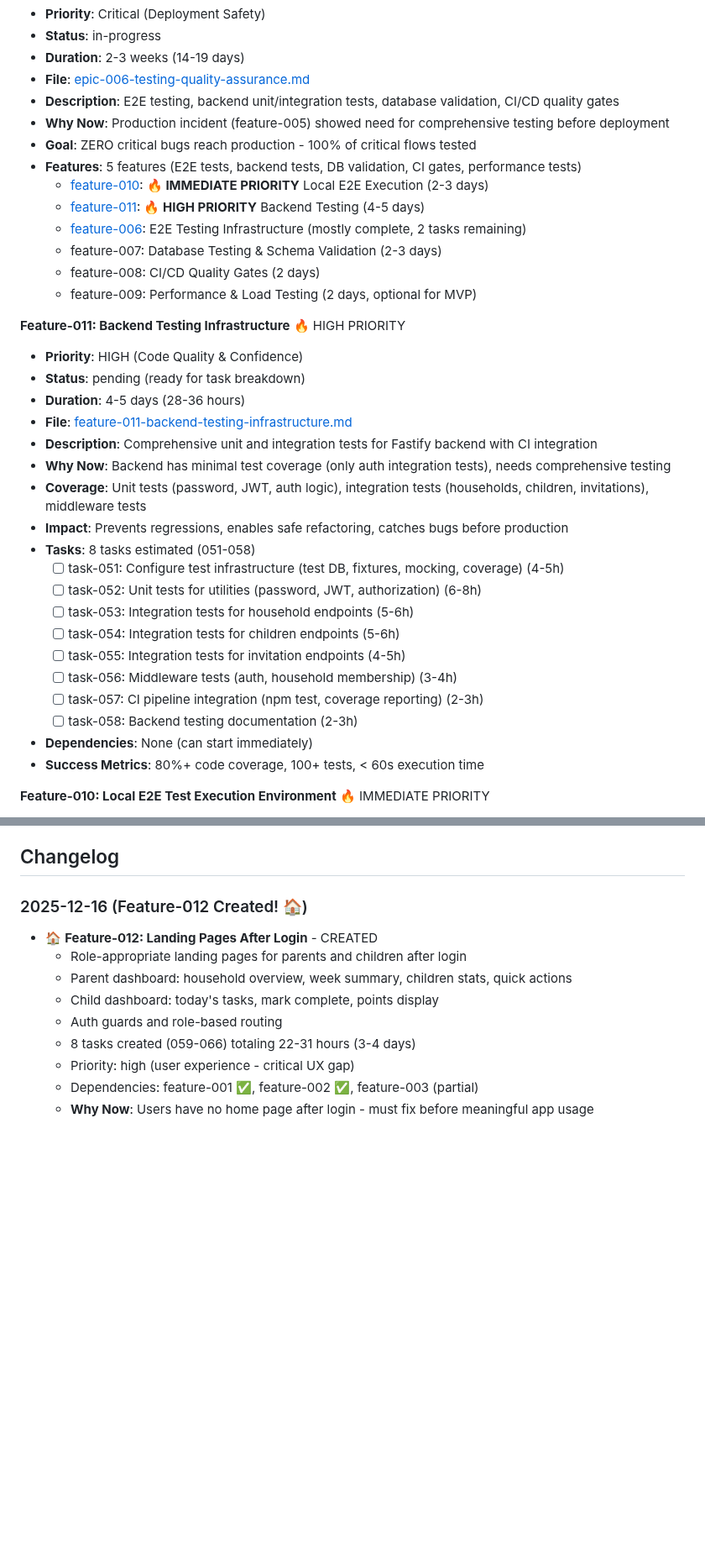
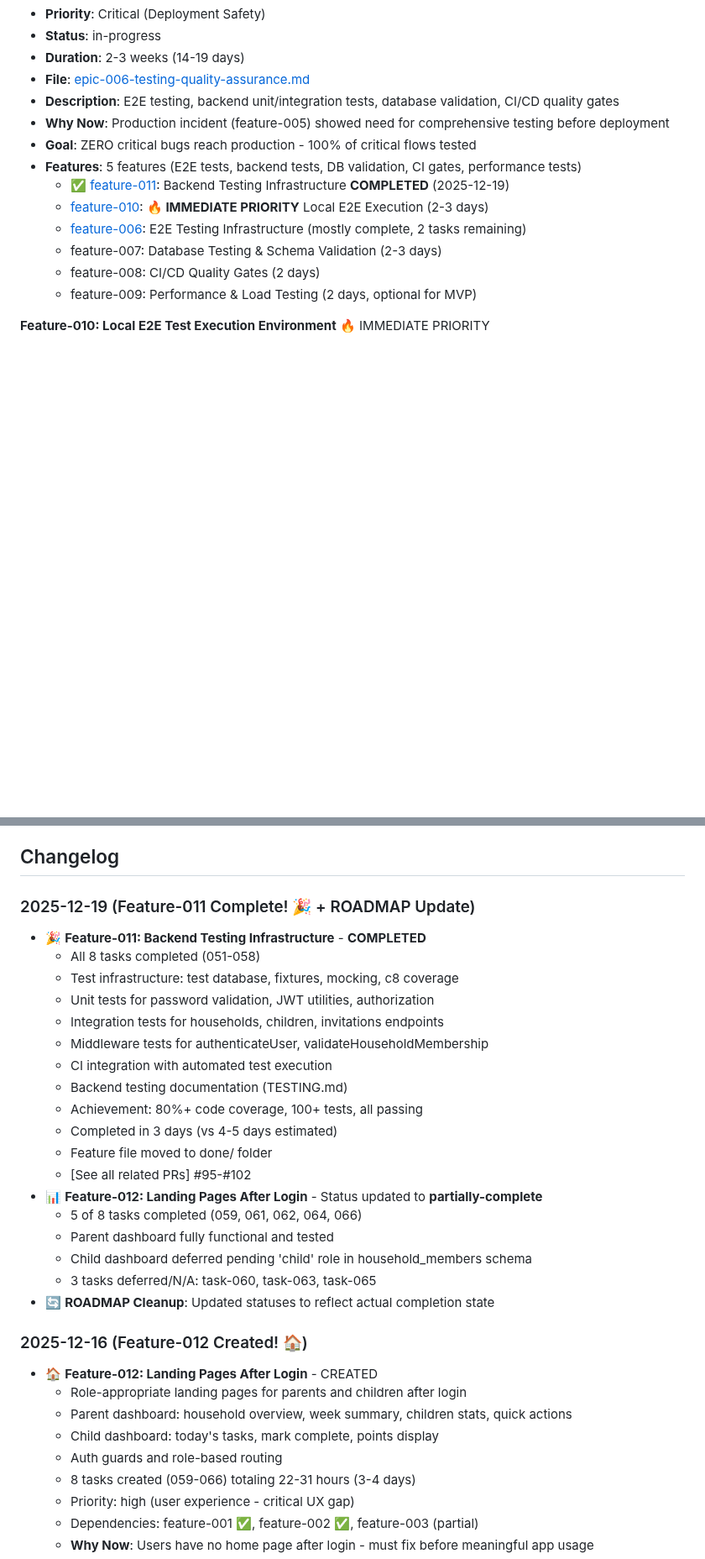
Before and after one commit to tidemann/st44-home, a Markdown page: tasks/ROADMAP.md, 2 parts joined by grey strips. Shown at 84% size. Rendered like a GitHub page; blank space fills up the shorter version.

```diff
--- a/tasks/ROADMAP.md
+++ b/tasks/ROADMAP.md
@@ -25,33 +25,14 @@ This roadmap outlines planned features and epics for the project. It's maintaine
 - **Why Now**: Production incident (feature-005) showed need for comprehensive testing before deployment
 - **Goal**: ZERO critical bugs reach production - 100% of critical flows tested
 - **Features**: 5 features (E2E tests, backend tests, DB validation, CI gates, performance tests)
+  - ✅ [feature-011](features/done/feature-011-backend-testing-infrastructure.md): Backend Testing Infrastructure **COMPLETED** (2025-12-19)
   - [feature-010](features/feature-010-local-e2e-test-execution.md): **🔥 IMMEDIATE PRIORITY** Local E2E Execution (2-3 days)
-  - [feature-011](features/feature-011-backend-testing-infrastructure.md): **🔥 HIGH PRIORITY** Backend Testing (4-5 days)
   - [feature-006](features/feature-006-e2e-testing-infrastructure.md): E2E Testing Infrastructure (mostly complete, 2 tasks remaining)
   - feature-007: Database Testing & Schema Validation (2-3 days)
   - feature-008: CI/CD Quality Gates (2 days)
   - feature-009: Performance & Load Testing (2 days, optional for MVP)
 
-**Feature-011: Backend Testing Infrastructure** 🔥 HIGH PRIORITY
-- **Priority**: HIGH (Code Quality & Confidence)
-- **Status**: pending (ready for task breakdown)
-- **Duration**: 4-5 days (28-36 hours)
-- **File**: [feature-011-backend-testing-infrastructure.md](features/feature-011-backend-testing-infrastructure.md)
-- **Description**: Comprehensive unit and integration tests for Fastify backend with CI integration
-- **Why Now**: Backend has minimal test coverage (only auth integration tests), needs comprehensive testing
-- **Coverage**: Unit tests (password, JWT, auth logic), integration tests (households, children, invitations), middleware tests
-- **Impact**: Prevents regressions, enables safe refactoring, catches bugs before production
-- **Tasks**: 8 tasks estimated (051-058)
-  - [ ] task-051: Configure test infrastructure (test DB, fixtures, mocking, coverage) (4-5h)
-  - [ ] task-052: Unit tests for utilities (password, JWT, authorization) (6-8h)
-  - [ ] task-053: Integration tests for household endpoints (5-6h)
-  - [ ] task-054: Integration tests for children endpoints (5-6h)
-  - [ ] task-055: Integration tests for invitation endpoints (4-5h)
-  - [ ] task-056: Middleware tests (auth, household membership) (3-4h)
-  - [ ] task-057: CI pipeline integration (npm test, coverage reporting) (2-3h)
-  - [ ] task-058: Backend testing documentation (2-3h)
-- **Dependencies**: None (can start immediately)
-- **Success Metrics**: 80%+ code coverage, 100+ tests, < 60s execution time
+
 
 **Feature-010: Local E2E Test Execution Environment** 🔥 IMMEDIATE PRIORITY
 - **Priority**: HIGH (Developer Velocity - REPRIORITIZED)
@@ -421,6 +414,26 @@ Features are prioritized based on:
 4. Suggest new features for consideration
 
 ## Changelog
+
+### 2025-12-19 (Feature-011 Complete! 🎉 + ROADMAP Update)
+- 🎉 **Feature-011: Backend Testing Infrastructure** - **COMPLETED**
+  - All 8 tasks completed (051-058)
+  - Test infrastructure: test database, fixtures, mocking, c8 coverage
+  - Unit tests for password validation, JWT utilities, authorization
+  - Integration tests for households, children, invitations endpoints
+  - Middleware tests for authenticateUser, validateHouseholdMembership
+  - CI integration with automated test execution
+  - Backend testing documentation (TESTING.md)
+  - Achievement: 80%+ code coverage, 100+ tests, all passing
+  - Completed in 3 days (vs 4-5 days estimated)
+  - Feature file moved to done/ folder
+  - [See all related PRs] #95-#102
+- 📊 **Feature-012: Landing Pages After Login** - Status updated to **partially-complete**
+  - 5 of 8 tasks completed (059, 061, 062, 064, 066)
+  - Parent dashboard fully functional and tested
+  - Child dashboard deferred pending 'child' role in household_members schema
+  - 3 tasks deferred/N/A: task-060, task-063, task-065
+- 🔄 **ROADMAP Cleanup**: Updated statuses to reflect actual completion state
 
 ### 2025-12-16 (Feature-012 Created! 🏠)
 - 🏠 **Feature-012: Landing Pages After Login** - CREATED
```
Also changed, not shown: other parts of tasks/ROADMAP.md (+15 -3 lines), tasks/features/feature-012-landing-pages-after-login.md (+18 -9 lines), 2 other files.
